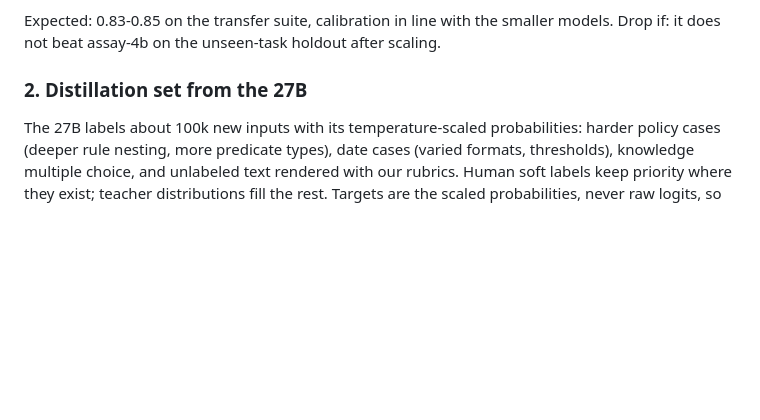
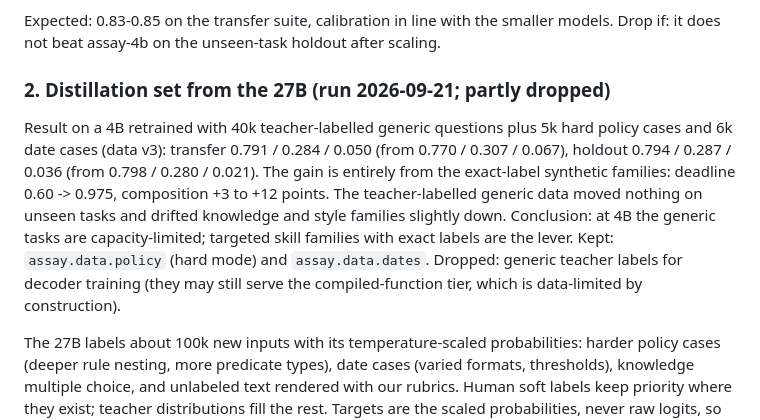
Before and after one commit to bgokden/assay, a Markdown page: docs/roadmap.md, the part around the change. Drawn GitHub-style; blank space fills up the shorter version.

Commit message:
Record the distillation result in the roadmap

```diff
--- a/docs/roadmap.md
+++ b/docs/roadmap.md
@@ -41,7 +41,17 @@ evidence head (no merged upload; users load the 4-bit base).
 Expected: 0.83-0.85 on the transfer suite, calibration in line with the smaller models.
 Drop if: it does not beat assay-4b on the unseen-task holdout after scaling.
 
-### 2. Distillation set from the 27B
+### 2. Distillation set from the 27B (run 2026-09-21; partly dropped)
+
+Result on a 4B retrained with 40k teacher-labelled generic questions plus 5k hard policy cases
+and 6k date cases (data v3): transfer 0.791 / 0.284 / 0.050 (from 0.770 / 0.307 / 0.067),
+holdout 0.794 / 0.287 / 0.036 (from 0.798 / 0.280 / 0.021). The gain is entirely from the
+exact-label synthetic families: deadline 0.60 -> 0.975, composition +3 to +12 points. The
+teacher-labelled generic data moved nothing on unseen tasks and drifted knowledge and style
+families slightly down. Conclusion: at 4B the generic tasks are capacity-limited; targeted
+skill families with exact labels are the lever. Kept: `assay.data.policy` (hard mode) and
+`assay.data.dates`. Dropped: generic teacher labels for decoder training (they may still
+serve the compiled-function tier, which is data-limited by construction).
 
 The 27B labels about 100k new inputs with its temperature-scaled probabilities: harder policy
 cases (deeper rule nesting, more predicate types), date cases (varied formats, thresholds),
```
